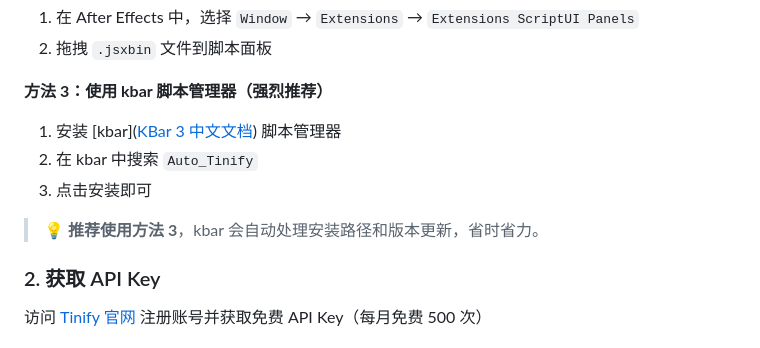
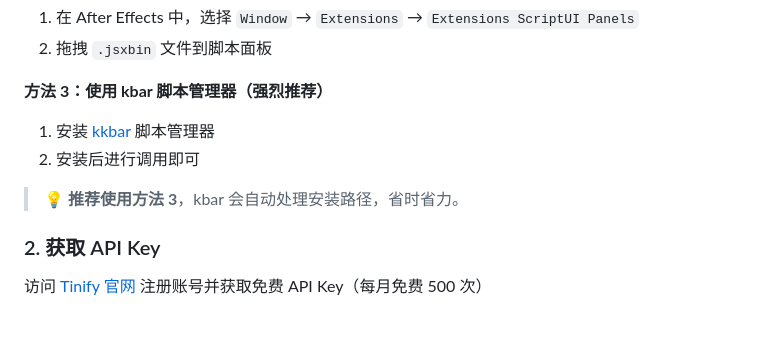
Before and after one commit to yancongya/auto_tinify, a Markdown page: README.md, the part around the change. GitHub-like rendering.

Commit message:
Update source code

```diff
--- a/README.md
+++ b/README.md
@@ -59,11 +59,10 @@ Auto_Tinify 是一款支持 After Effects 和 Photoshop 的图片压缩工具，
 
 **方法 3：使用 kbar 脚本管理器（强烈推荐）**
 
-1. 安装 [kbar]([KBar 3 中文文档](https://kbar.itycon.cn/)) 脚本管理器
-2. 在 kbar 中搜索 `Auto_Tinify`
-3. 点击安装即可
+1. 安装 [kkbar]([KkBar](https://kkbar.itycon.cn/)) 脚本管理器
+2. 安装后进行调用即可
 
-> 💡 **推荐使用方法 3**，kbar 会自动处理安装路径和版本更新，省时省力。
+> 💡 **推荐使用方法 3**，kbar 会自动处理安装路径，省时省力。
 
 ### 2. 获取 API Key
 
```
